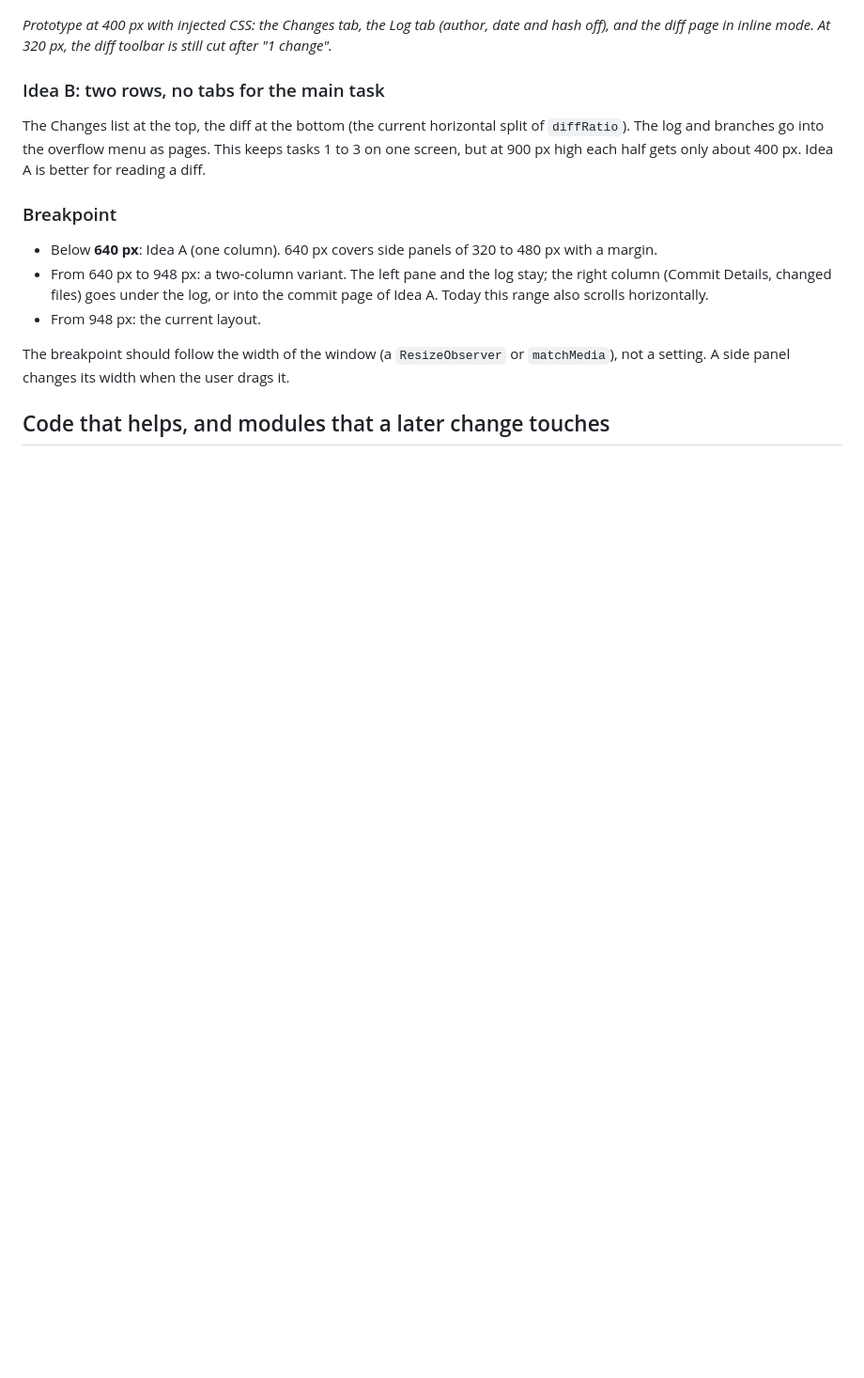
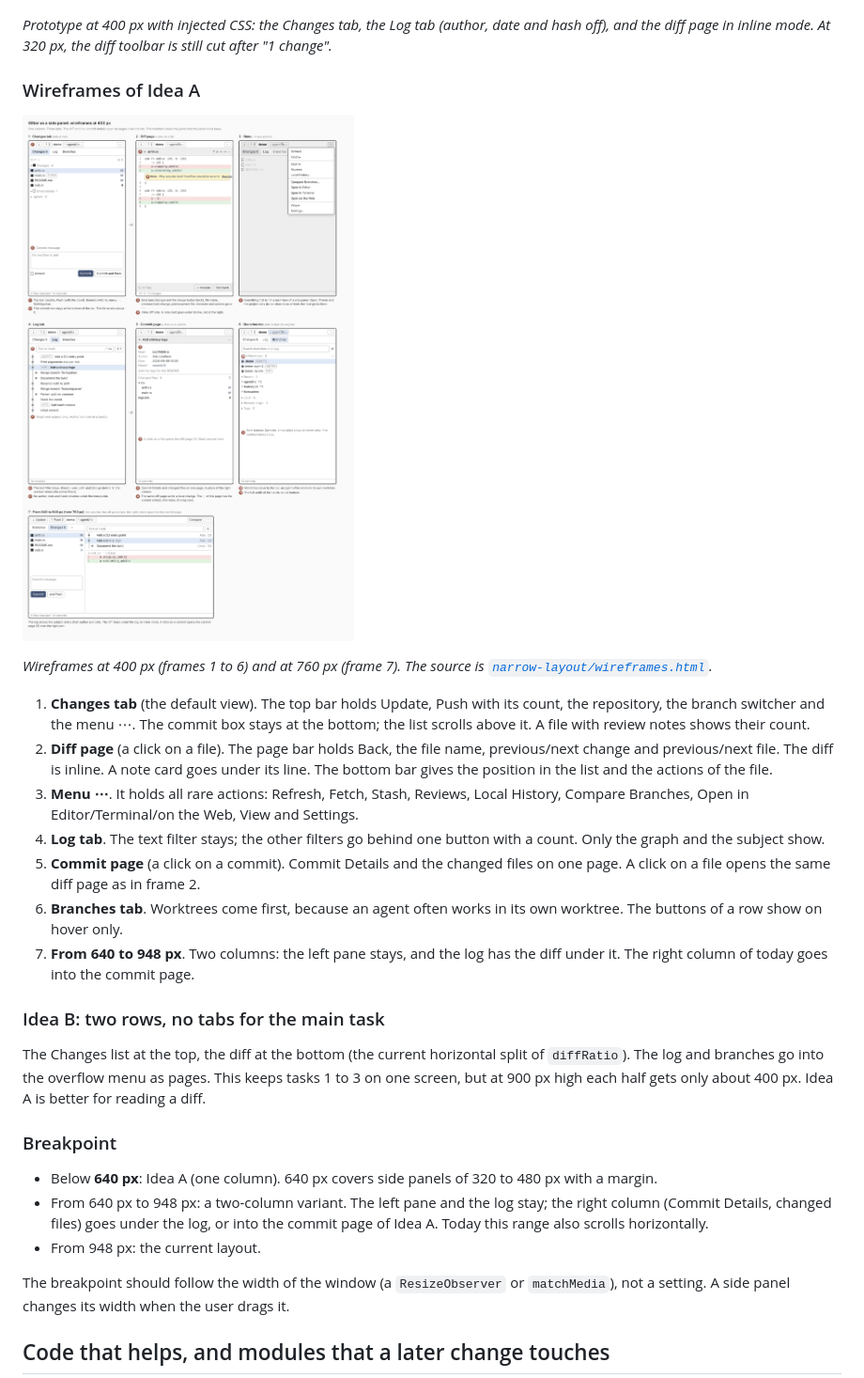
Before and after one commit to liweicheng00/Gittor, a Markdown page: docs/narrow-layout.md, the part around the change. Shown at 94% size. Rendered like a GitHub page; pictures changed too: docs/narrow-layout/wireframes.png (added); blank space fills up the shorter version.

Commit message:
Add wireframes of the narrow layout
The wireframes show Idea A at 400 px: the Changes tab, the diff page,
the menu, the Log tab, the commit page and the Branches tab. A seventh
frame shows the two-column variant at 760 px.

The HTML source is in docs/narrow-layout/wireframes.html, so a later
change can edit the frames.

Co-Authored-By: Claude Opus 5.5 <noreply@anthropic.com>
Claude-Session: https://claude.ai/code/session_01Tuh4Sd5K2JTfGiGPAmueJ5

```diff
--- a/docs/narrow-layout.md
+++ b/docs/narrow-layout.md
@@ -134,6 +134,30 @@ interactive history edits, Settings, remotes, open a repository.
 *Prototype at 400 px with injected CSS: the Changes tab, the Log tab (author, date and hash off),
 and the diff page in inline mode. At 320 px, the diff toolbar is still cut after "1 change".*
 
+### Wireframes of Idea A
+
+![Wireframes at 400 px](narrow-layout/wireframes.png)
+
+*Wireframes at 400 px (frames 1 to 6) and at 760 px (frame 7). The source is
+[`narrow-layout/wireframes.html`](narrow-layout/wireframes.html).*
+
+1. **Changes tab** (the default view). The top bar holds Update, Push with its count, the
+   repository, the branch switcher and the menu ⋯. The commit box stays at the bottom; the list
+   scrolls above it. A file with review notes shows their count.
+2. **Diff page** (a click on a file). The page bar holds Back, the file name, previous/next change
+   and previous/next file. The diff is inline. A note card goes under its line. The bottom bar gives
+   the position in the list and the actions of the file.
+3. **Menu ⋯**. It holds all rare actions: Refresh, Fetch, Stash, Reviews, Local History, Compare
+   Branches, Open in Editor/Terminal/on the Web, View and Settings.
+4. **Log tab**. The text filter stays; the other filters go behind one button with a count. Only the
+   graph and the subject show.
+5. **Commit page** (a click on a commit). Commit Details and the changed files on one page. A click
+   on a file opens the same diff page as in frame 2.
+6. **Branches tab**. Worktrees come first, because an agent often works in its own worktree. The
+   buttons of a row show on hover only.
+7. **From 640 to 948 px**. Two columns: the left pane stays, and the log has the diff under it. The
+   right column of today goes into the commit page.
+
 ### Idea B: two rows, no tabs for the main task
 
 The Changes list at the top, the diff at the bottom (the current horizontal split of `diffRatio`).
```
Also changed, not shown: 1 other file.
